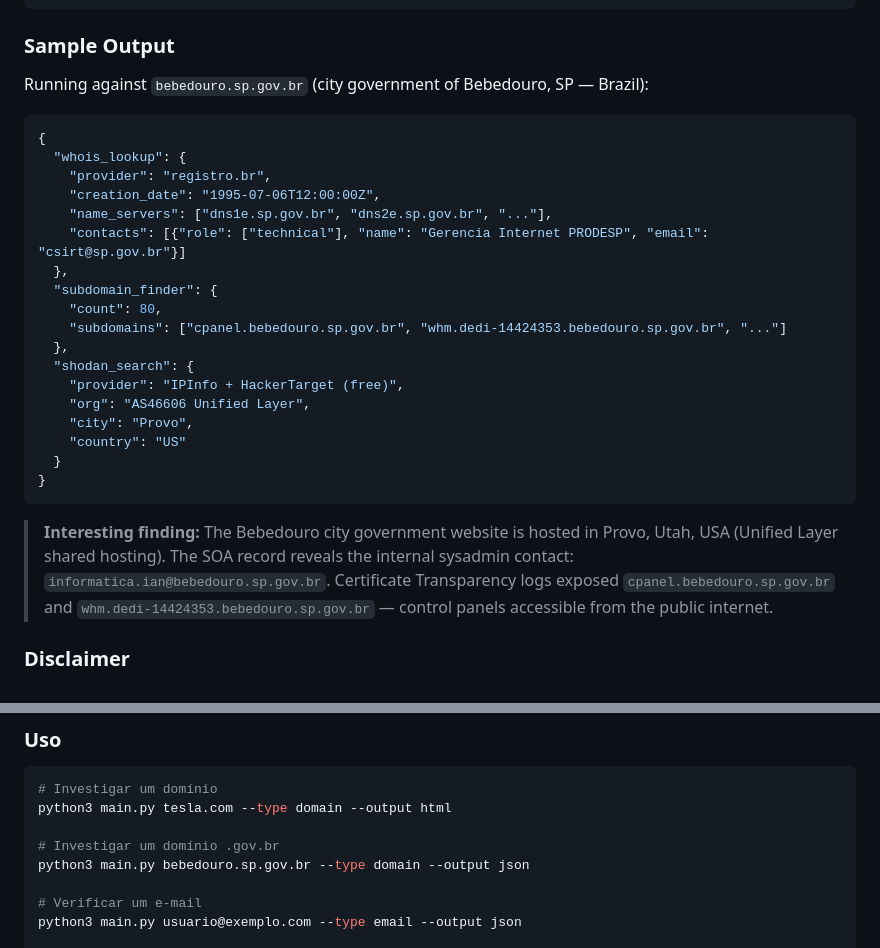
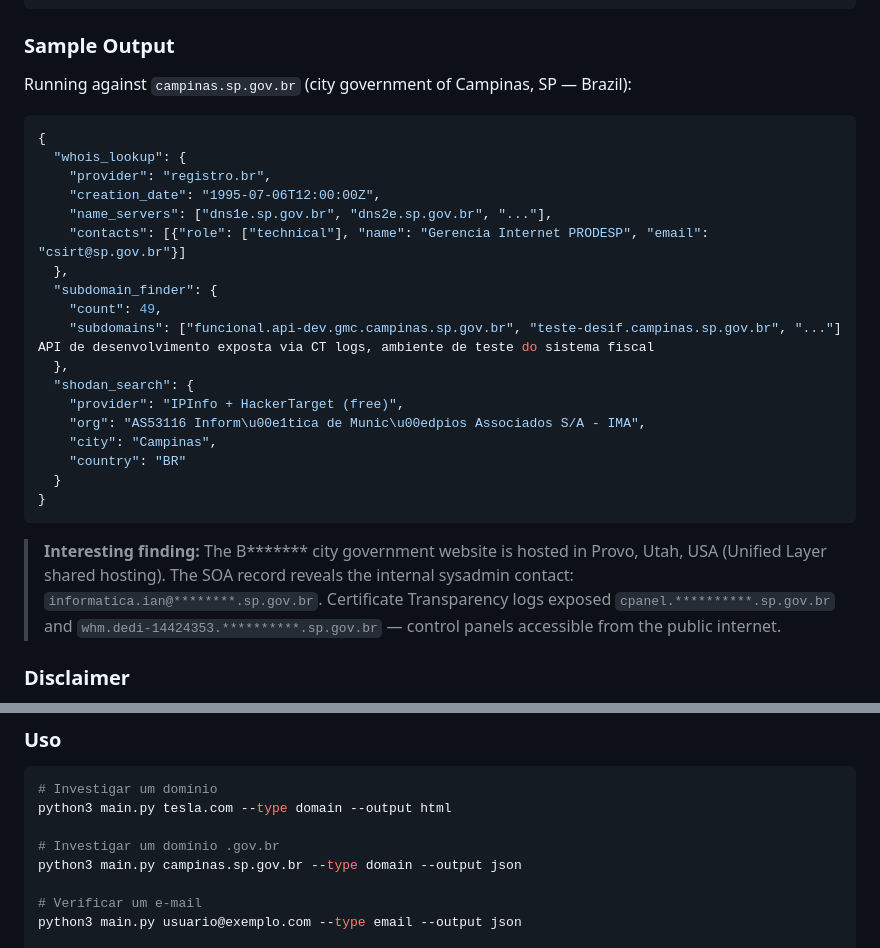
Before and after one commit to SourceWhisper/osint-toolkit, a Markdown page: README.md, 2 parts joined by grey strips. GitHub-like rendering.

````diff
--- a/README.md
+++ b/README.md
@@ -125,7 +125,7 @@ python3 main.py example.com --type domain --output terminal
 
 ### Sample Output
 
-Running against `bebedouro.sp.gov.br` (city government of Bebedouro, SP — Brazil):
+Running against `campinas.sp.gov.br` (city government of Campinas, SP — Brazil):
 
 ```json
 {
@@ -136,19 +136,19 @@ Running against `bebedouro.sp.gov.br` (city government of Bebedouro, SP — Braz
     "contacts": [{"role": ["technical"], "name": "Gerencia Internet PRODESP", "email": "csirt@sp.gov.br"}]
   },
   "subdomain_finder": {
-    "count": 80,
-    "subdomains": ["cpanel.bebedouro.sp.gov.br", "whm.dedi-14424353.bebedouro.sp.gov.br", "..."]
+    "count": 49,
+    "subdomains": ["funcional.api-dev.gmc.campinas.sp.gov.br", "teste-desif.campinas.sp.gov.br", "..."] API de desenvolvimento exposta via CT logs, ambiente de teste do sistema fiscal
   },
   "shodan_search": {
     "provider": "IPInfo + HackerTarget (free)",
-    "org": "AS46606 Unified Layer",
-    "city": "Provo",
-    "country": "US"
+    "org": "AS53116 Inform\u00e1tica de Munic\u00edpios Associados S/A - IMA",
+    "city": "Campinas",
+    "country": "BR"
   }
 }
 ```
 
-> **Interesting finding:** The Bebedouro city government website is hosted in Provo, Utah, USA (Unified Layer shared hosting). The SOA record reveals the internal sysadmin contact: `informatica.ian@bebedouro.sp.gov.br`. Certificate Transparency logs exposed `cpanel.bebedouro.sp.gov.br` and `whm.dedi-14424353.bebedouro.sp.gov.br` — control panels accessible from the public internet.
+> **Interesting finding:** The B******* city government website is hosted in Provo, Utah, USA (Unified Layer shared hosting). The SOA record reveals the internal sysadmin contact: `informatica.ian@********.sp.gov.br`. Certificate Transparency logs exposed `cpanel.**********.sp.gov.br` and `whm.dedi-14424353.**********.sp.gov.br` — control panels accessible from the public internet.
 
 ### Disclaimer
 
@@ -202,7 +202,7 @@ nano config.yaml
 python3 main.py tesla.com --type domain --output html
 
 # Investigar um domínio .gov.br
-python3 main.py bebedouro.sp.gov.br --type domain --output json
+python3 main.py campinas.sp.gov.br --type domain --output json
 
 # Verificar um e-mail
 python3 main.py usuario@exemplo.com --type email --output json
````
